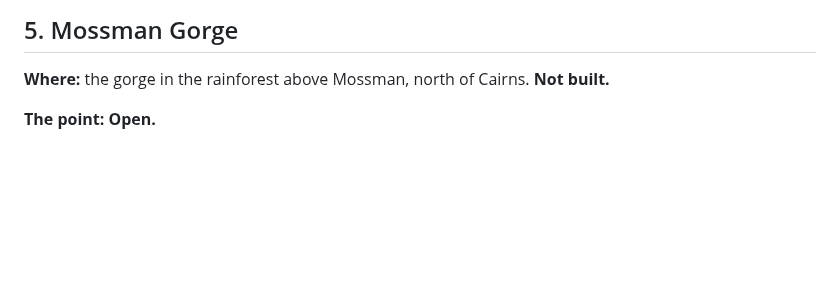
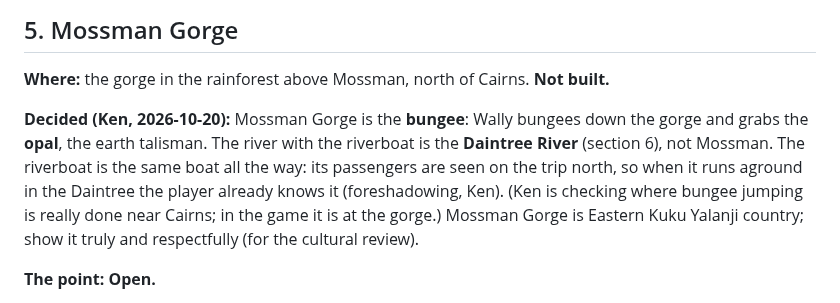
Before and after one commit to kenbin64/chomp2, a Markdown page: MASTER.md, the part around the change. GitHub-like rendering; blank space fills up the shorter version.

Commit message:
MASTER.md: Mossman Gorge is the bungee for the opal; the river and riverboat are the Daintree
Co-Authored-By: Claude Opus 5.5 <noreply@anthropic.com>

```diff
--- a/MASTER.md
+++ b/MASTER.md
@@ -431,6 +431,13 @@ going back to earlier areas. **Open:** how this sits with rule 6 (going back) an
 
 **Where:** the gorge in the rainforest above Mossman, north of Cairns. **Not built.**
 
+**Decided (Ken, 2026-10-20):** Mossman Gorge is the **bungee**: Wally bungees down the gorge and grabs the
+**opal**, the earth talisman. The river with the riverboat is the **Daintree River** (section 6), not
+Mossman. The riverboat is the same boat all the way: its passengers are seen on the trip north, so when it
+runs aground in the Daintree the player already knows it (foreshadowing, Ken). (Ken is checking where
+bungee jumping is really done near Cairns; in the game it is at the gorge.) Mossman Gorge is Eastern Kuku
+Yalanji country; show it truly and respectfully (for the cultural review).
+
 **The point:** **Open.**
 
 **What is here (notes so far):** river rafts, climbing vines and cliffs, a vine-swinging challenge, a line
```
